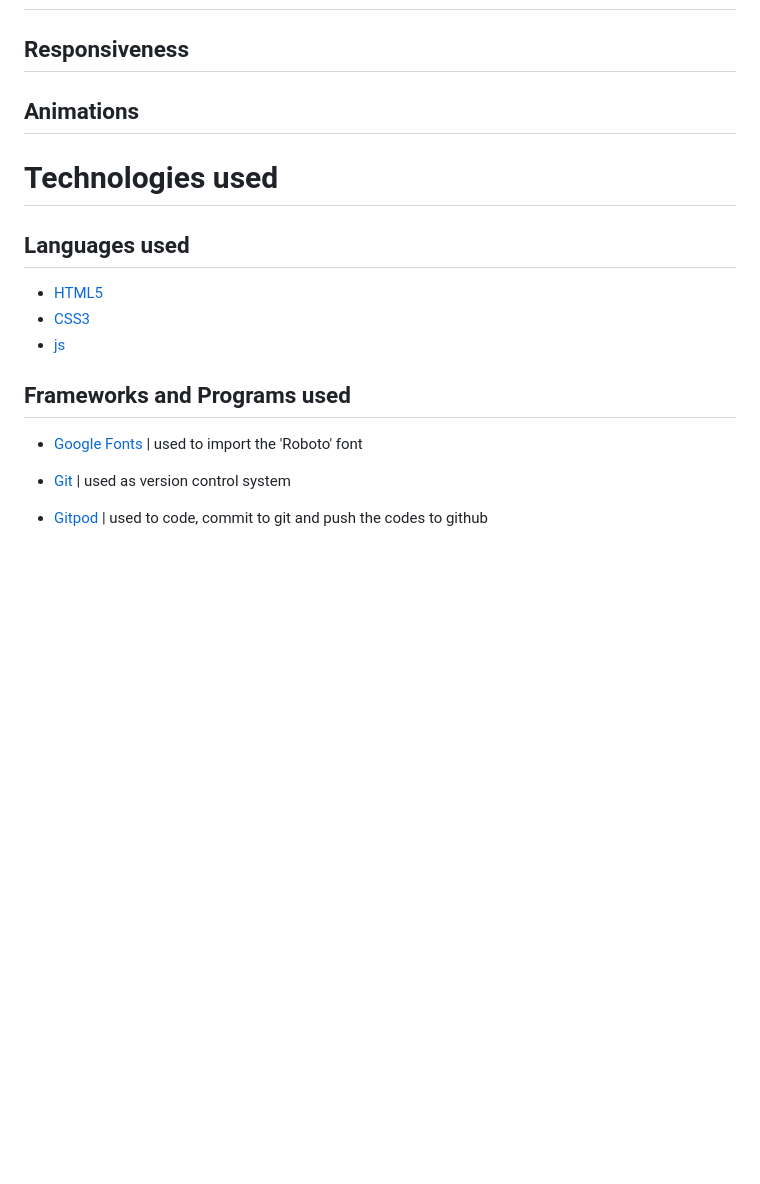
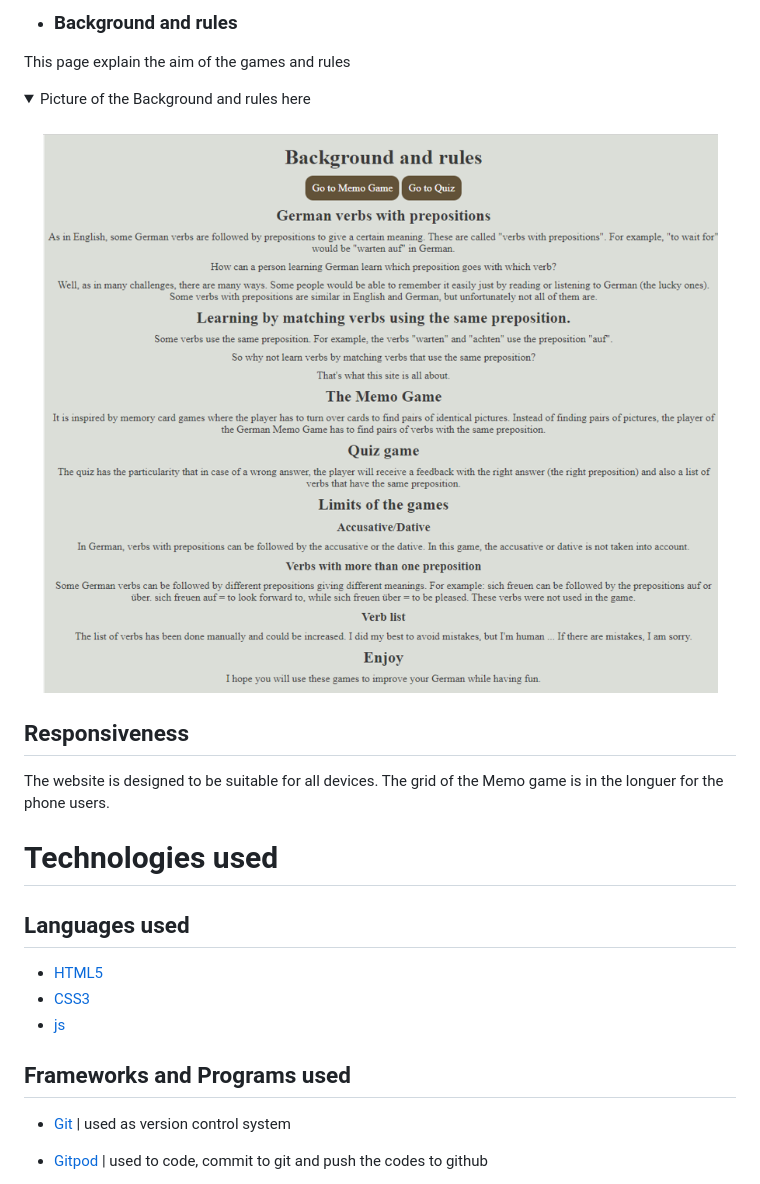
Before and after one commit to LaurePiechaczyk/project2_code_institute, a Markdown page: README.md, the part around the change printed below. Rendered like a GitHub page; pictures changed too: assets/images/rules.png (added); folded sections open; blank space fills up the shorter version.

```diff
--- a/README.md
+++ b/README.md
@@ -74,14 +91,20 @@ People learning German and particurlarly people wanted to improve their knowledg
+- ### Background and rules
+This page explain the aim of the games and rules
+<details>
+<summary>Picture of the Background and rules here</summary>
+<h3 align="center"><img src="assets/images/rules.png"></h3>
+</details>
+
 ## Responsiveness
-## Animations
+The website is designed to be suitable for all devices. The grid of the Memo game is in the longuer for the phone users.
 
 # Technologies used
 ## Languages used
 -   [HTML5](https://en.wikipedia.org/wiki/HTML5)
 -   [CSS3](https://en.wikipedia.org/wiki/Cascading_Style_Sheets)
 -   [js](https://en.wikipedia.org/wiki/JavaScript)
+
 ## Frameworks and Programs used
-- [Google Fonts](https://fonts.google.com/) | used to  import the 'Roboto' font
-
 - [Git](https://git-scm.com/) | used as version control system
 
 - [Gitpod](https://gitpod.io/workspaces) | used to code, commit to git and push the codes to github
```
Also changed, not shown: other parts of README.md (+17 -0 lines), assets/images/memo-game.png (added), 2 other files.
